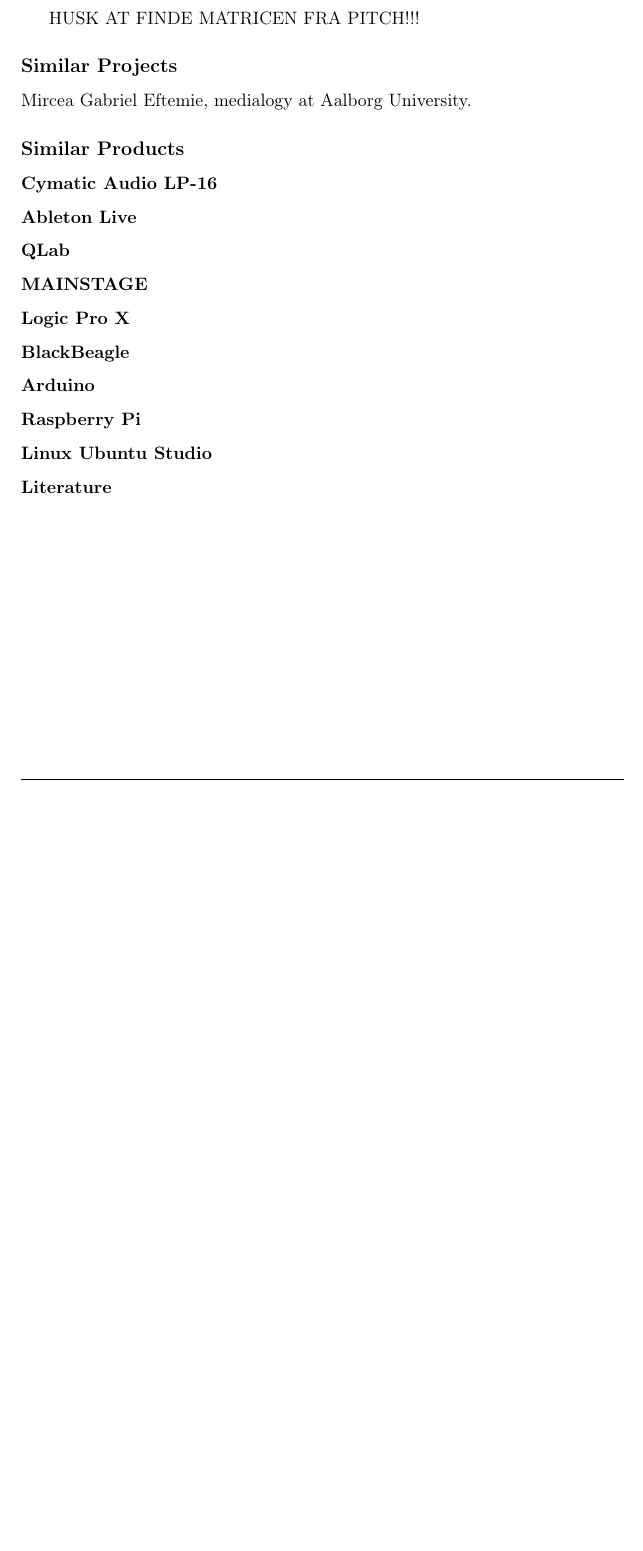
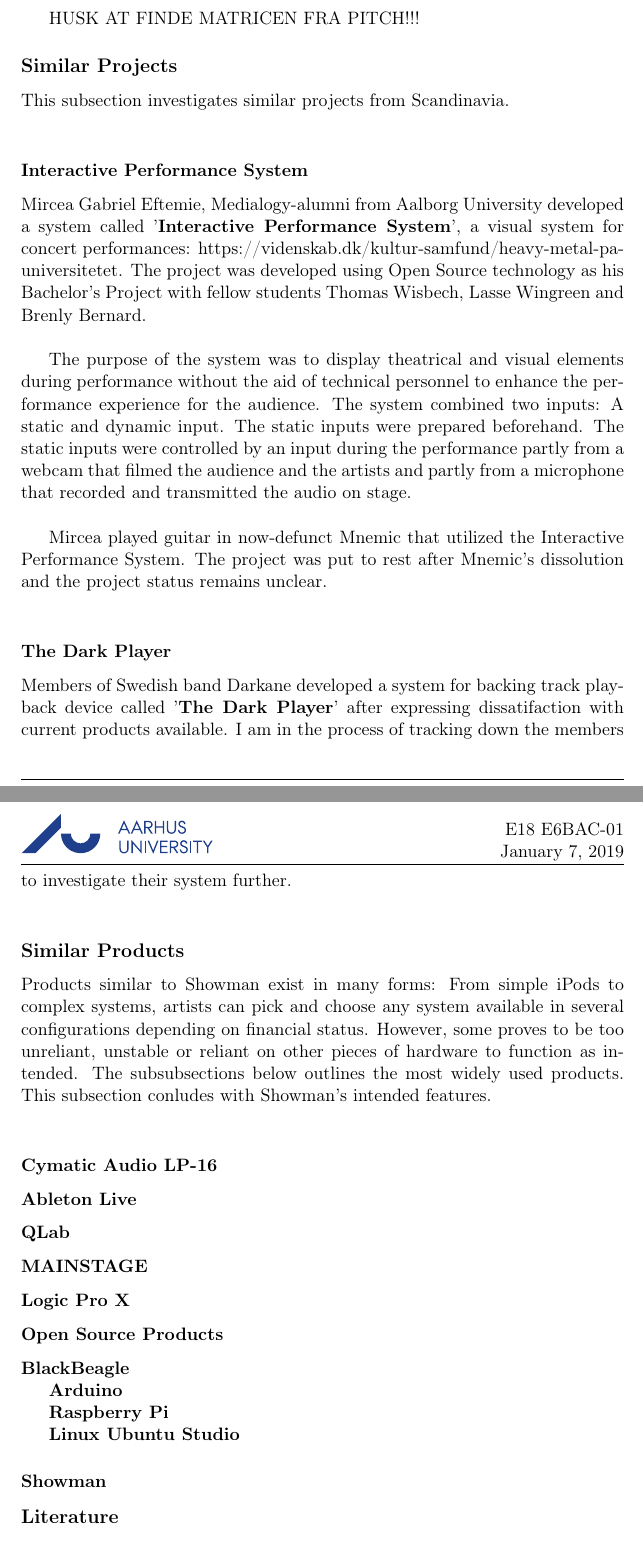
Before and after one commit to MinikOlsenLyd/Forprojektrapport, a LaTeX thesis (tex/main.tex, which reads tex/sections/project_research.tex): part of page 24 of 27 before the commit and two parts of pages 24 and 25 of 28 after it, the two joined at a grey line, cut so that both start at the same text, the shorter picture padded with empty space. Compiled offline with pdfLaTeX.

Commit message:
Project Research initialized
Project Research påbegyndt.

```diff
--- a/tex/sections/project_research.tex
+++ b/tex/sections/project_research.tex
@@ -17,10 +17,20 @@
 HUSK AT FINDE MATRICEN FRA PITCH!!!
 
 \subsection{Similar Projects}
-Mircea Gabriel Eftemie, medialogy at Aalborg University.
+This subsection investigates similar projects from Scandinavia. \\
+
+\subsubsection{Interactive Performance System}
+Mircea Gabriel Eftemie, Medialogy-alumni from Aalborg University developed a system called '\textbf{Interactive Performance System}', a visual system for concert performances: https://videnskab.dk/kultur-samfund/heavy-metal-pa-universitetet. The project was developed using Open Source technology as his Bachelor's Project with fellow students Thomas Wisbech, Lasse Wingreen and Brenly Bernard. \newline
+
+The purpose of the system was to display theatrical and visual elements during performance without the aid of technical personnel to enhance the performance experience for the audience. The system combined two inputs: A static and dynamic input. The static inputs were prepared beforehand. The static inputs were controlled by an input during the performance partly from a webcam that filmed the audience and the artists and partly from a microphone that recorded and transmitted the audio on stage. \newline
+
+Mircea played guitar in now-defunct Mnemic that utilized the Interactive Performance System. The project was put to rest after Mnemic's dissolution and the project status remains unclear. \\
+
+\subsubsection{The Dark Player}
+Members of Swedish band Darkane developed a system for backing track playback device called '\textbf{The Dark Player}' after expressing dissatifaction with current products available. I am in the process of tracking down the members to investigate their system further. \\
 
 \subsection{Similar Products}
-
+Products similar to Showman exist in many forms: From simple iPods to complex systems, artists can pick and choose any system available in several configurations depending on financial status. However, some proves to be too unreliant, unstable or reliant on other pieces of hardware to function as intended. The subsubsections below outlines the most widely used products. This subsection conludes with Showman's intended features. \\
 
 \subsubsection{Cymatic Audio LP-16}
 
@@ -37,16 +47,22 @@
 \subsubsection{Logic Pro X}
 
 
-\subsubsection{BlackBeagle}
+\subsubsection{Open Source Products}
 
 
-\subsubsection{Arduino}
+\textbf{BlackBeagle}
 
 
-\subsubsection{Raspberry Pi}
+\textbf{Arduino}
 
 
-\subsubsection{Linux Ubuntu Studio}
+\textbf{Raspberry Pi}
 
 
-\subsubsection{Literature}
+\textbf{Linux Ubuntu Studio}
+
+
+\subsubsection{Showman}
+
+
+\subsection{Literature}
```
Also changed, not shown: tex/main.pdf, 1 other file.
